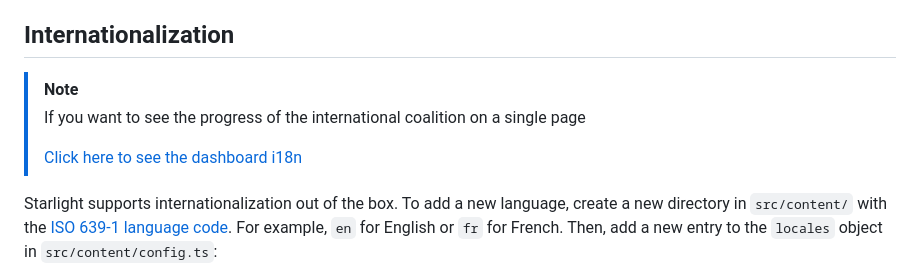
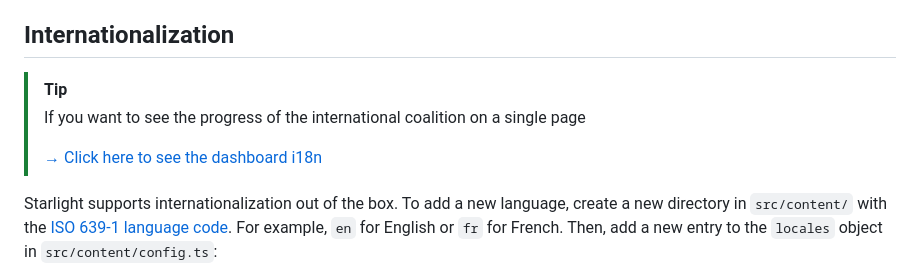
Before and after one commit to mrrobotdotapp/docs.mrrobot.app, a Markdown page: README.md, the part around one of its changes. GitHub-like rendering.

Commit message:
:art: → §TIP

```diff
--- a/README.md
+++ b/README.md
@@ -59,10 +59,10 @@ To edit the content of your site, simply edit the `.md` or `.mdx` files in `src/
 
 ## Internationalization
 
-> [!NOTE]
+> [!TIP]
 > If you want to see the progress of the international coalition on a single page
 >
-> [Click here to see the dashboard i18n](https://docs.mrrobot.app/lunaria/)
+> [→ Click here to see the dashboard i18n](https://docs.mrrobot.app/lunaria/)
 
 Starlight supports internationalization out of the box. To add a new language, create a new directory in `src/content/` with the [ISO 639-1 language code](https://en.wikipedia.org/wiki/List_of_ISO_639-1_codes). For example, `en` for English or `fr` for French.
 Then, add a new entry to the `locales` object in `src/content/config.ts`:
```
Also changed, not shown: other parts of README.md (+1 -1 lines).
